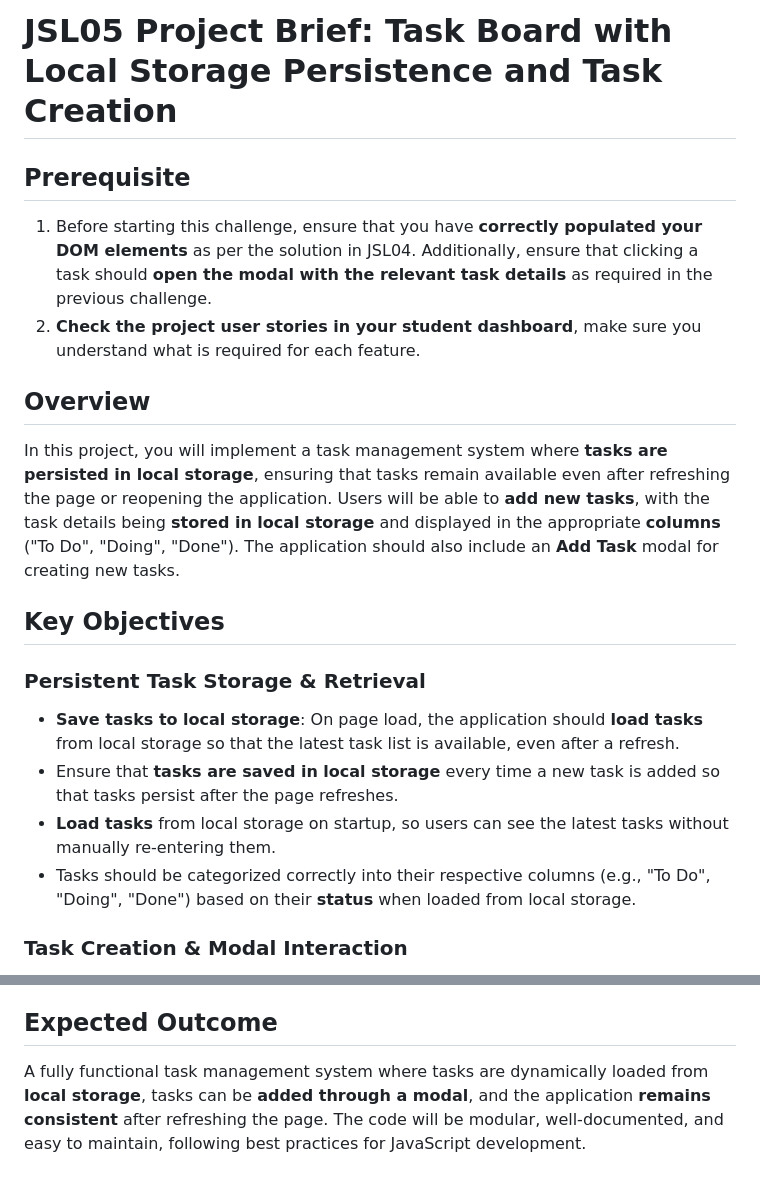
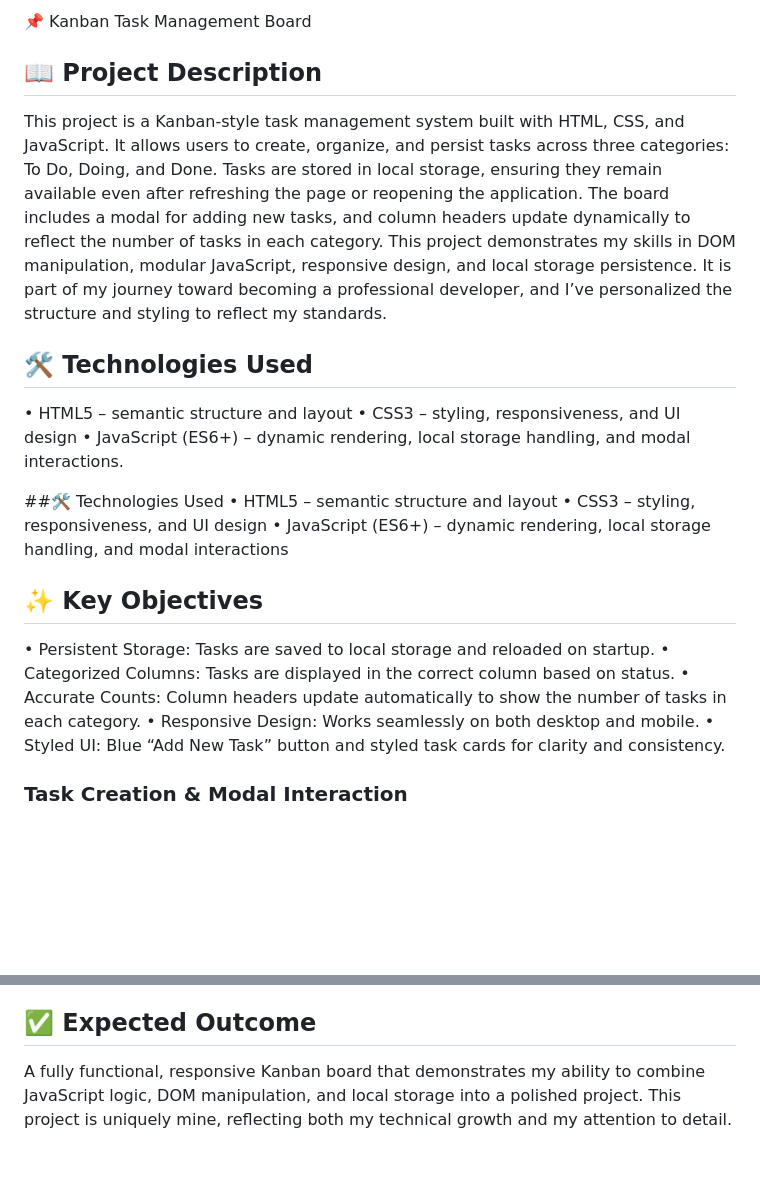
Before and after one commit to Matiwane123/UNAMAT25572_Group-A-PT02508_Unathi_Matiwane_JSL05, a Markdown page: README.md, 2 parts joined by grey strips. Rendered like a GitHub page; blank space fills up the shorter version.

Commit message:
Updated README to match the challenge

```diff
--- a/README.md
+++ b/README.md
@@ -1,22 +1,28 @@
-# JSL05 Project Brief: Task Board with Local Storage Persistence and Task Creation
+📌 Kanban Task Management Board
 
-## Prerequisite
+## 📖 Project Description
 
-1. Before starting this challenge, ensure that you have **correctly populated your DOM elements** as per the solution in JSL04. Additionally, ensure that clicking a task should **open the modal with the relevant task details** as required in the previous challenge.
-2. **Check the project user stories in your student dashboard**, make sure you understand what is required for each feature.
+This project is a Kanban-style task management system built with HTML, CSS, and JavaScript. It allows users to create, organize, and persist tasks across three categories: To Do, Doing, and Done. Tasks are stored in local storage, ensuring they remain available even after refreshing the page or reopening the application. The board includes a modal for adding new tasks, and column headers update dynamically to reflect the number of tasks in each category.
+This project demonstrates my skills in DOM manipulation, modular JavaScript, responsive design, and local storage persistence. It is part of my journey toward becoming a professional developer, and I’ve personalized the structure and styling to reflect my standards.
 
-## Overview
+## 🛠 Technologies Used
 
-In this project, you will implement a task management system where **tasks are persisted in local storage**, ensuring that tasks remain available even after refreshing the page or reopening the application. Users will be able to **add new tasks**, with the task details being **stored in local storage** and displayed in the appropriate **columns** ("To Do", "Doing", "Done"). The application should also include an **Add Task** modal for creating new tasks.
+• HTML5 – semantic structure and layout
+• CSS3 – styling, responsiveness, and UI design
+• JavaScript (ES6+) – dynamic rendering, local storage handling, and modal interactions.
 
-## Key Objectives
+##🛠 Technologies Used
+• HTML5 – semantic structure and layout
+• CSS3 – styling, responsiveness, and UI design
+• JavaScript (ES6+) – dynamic rendering, local storage handling, and modal interactions
 
-### Persistent Task Storage & Retrieval
+## ✨ Key Objectives
 
-- **Save tasks to local storage**: On page load, the application should **load tasks** from local storage so that the latest task list is available, even after a refresh.
-- Ensure that **tasks are saved in local storage** every time a new task is added so that tasks persist after the page refreshes.
-- **Load tasks** from local storage on startup, so users can see the latest tasks without manually re-entering them.
-- Tasks should be categorized correctly into their respective columns (e.g., "To Do", "Doing", "Done") based on their **status** when loaded from local storage.
+• Persistent Storage: Tasks are saved to local storage and reloaded on startup.
+• Categorized Columns: Tasks are displayed in the correct column based on status.
+• Accurate Counts: Column headers update automatically to show the number of tasks in each category.
+• Responsive Design: Works seamlessly on both desktop and mobile.
+• Styled UI: Blue “Add New Task” button and styled task cards for clarity and consistency.
 
 ### Task Creation & Modal Interaction
 
@@ -39,6 +45,6 @@ In this project, you will implement a task management system where **tasks are p
 - Use **descriptive variable and function names** to ensure the code is clear and easy to maintain.
 - Include **JSDoc comments** for every major function and module to describe their functionality, parameters, and return values.
 
-## Expected Outcome
+## ✅ Expected Outcome
 
-A fully functional task management system where tasks are dynamically loaded from **local storage**, tasks can be **added through a modal**, and the application **remains consistent** after refreshing the page. The code will be modular, well-documented, and easy to maintain, following best practices for JavaScript development.
+A fully functional, responsive Kanban board that demonstrates my ability to combine JavaScript logic, DOM manipulation, and local storage into a polished project. This project is uniquely mine, reflecting both my technical growth and my attention to detail.
```
